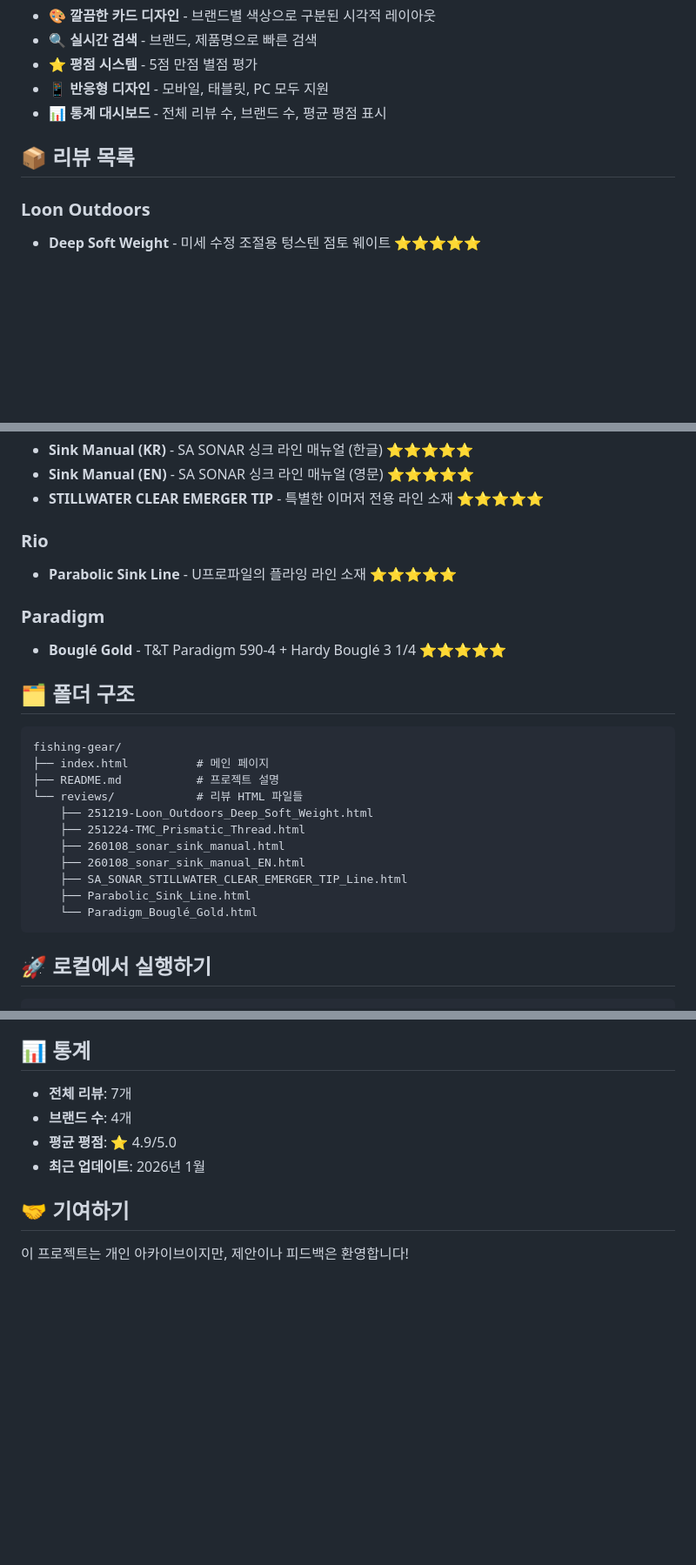
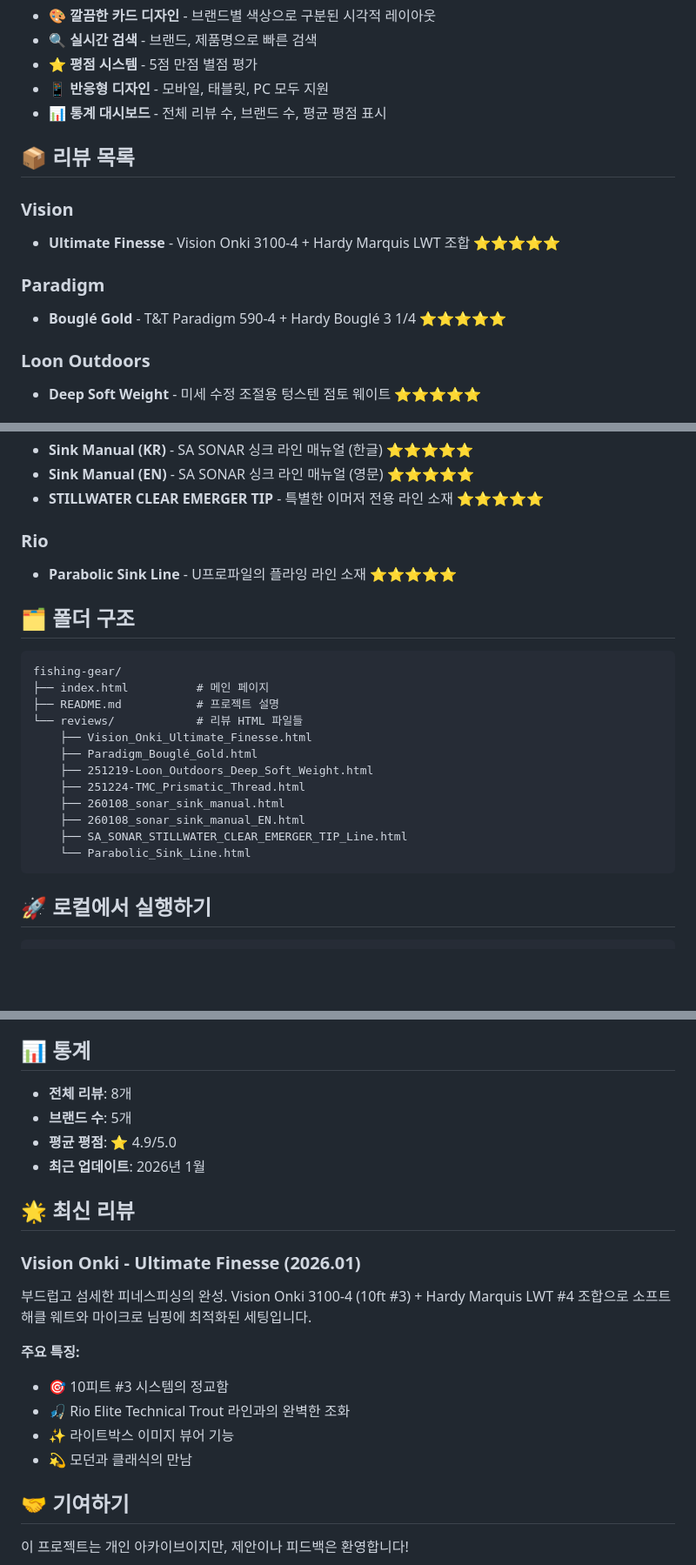
Before and after one commit to CADDIS-GR/fishing-gear, a Markdown page: README.md, 3 parts joined by grey strips. Shown at 87% size. GitHub-like rendering; blank space fills up the shorter version.

````diff
--- a/README.md
+++ b/README.md
@@ -23,6 +23,12 @@
 
 ## 📦 리뷰 목록
 
+### Vision
+- **Ultimate Finesse** - Vision Onki 3100-4 + Hardy Marquis LWT 조합 ⭐⭐⭐⭐⭐
+
+### Paradigm
+- **Bouglé Gold** - T&T Paradigm 590-4 + Hardy Bouglé 3 1/4 ⭐⭐⭐⭐⭐
+
 ### Loon Outdoors
 - **Deep Soft Weight** - 미세 수정 조절용 텅스텐 점토 웨이트 ⭐⭐⭐⭐⭐
 
@@ -37,9 +43,6 @@
 ### Rio
 - **Parabolic Sink Line** - U프로파일의 플라잉 라인 소재 ⭐⭐⭐⭐⭐
 
-### Paradigm
-- **Bouglé Gold** - T&T Paradigm 590-4 + Hardy Bouglé 3 1/4 ⭐⭐⭐⭐⭐
-
 ## 🗂️ 폴더 구조
 
 ```
@@ -47,13 +50,14 @@ fishing-gear/
 ├── index.html          # 메인 페이지
 ├── README.md           # 프로젝트 설명
 └── reviews/            # 리뷰 HTML 파일들
+    ├── Vision_Onki_Ultimate_Finesse.html
+    ├── Paradigm_Bouglé_Gold.html
     ├── 251219-Loon_Outdoors_Deep_Soft_Weight.html
     ├── 251224-TMC_Prismatic_Thread.html
     ├── 260108_sonar_sink_manual.html
     ├── 260108_sonar_sink_manual_EN.html
     ├── SA_SONAR_STILLWATER_CLEAR_EMERGER_TIP_Line.html
-    ├── Parabolic_Sink_Line.html
-    └── Paradigm_Bouglé_Gold.html
+    └── Parabolic_Sink_Line.html
 ```
 
 ## 🚀 로컬에서 실행하기
@@ -125,10 +129,21 @@ git push origin main
 
 ## 📊 통계
 
-- **전체 리뷰**: 7개
-- **브랜드 수**: 4개
+- **전체 리뷰**: 8개
+- **브랜드 수**: 5개
 - **평균 평점**: ⭐ 4.9/5.0
 - **최근 업데이트**: 2026년 1월
+
+## 🌟 최신 리뷰
+
+### Vision Onki - Ultimate Finesse (2026.01)
+부드럽고 섬세한 피네스피싱의 완성. Vision Onki 3100-4 (10ft #3) + Hardy Marquis LWT #4 조합으로 소프트 해클 웨트와 마이크로 님핑에 최적화된 세팅입니다.
+
+**주요 특징:**
+- 🎯 10피트 #3 시스템의 정교함
+- 🎣 Rio Elite Technical Trout 라인과의 완벽한 조화
+- ✨ 라이트박스 이미지 뷰어 기능
+- 💫 모던과 클래식의 만남
 
 ## 🤝 기여하기
 
````
